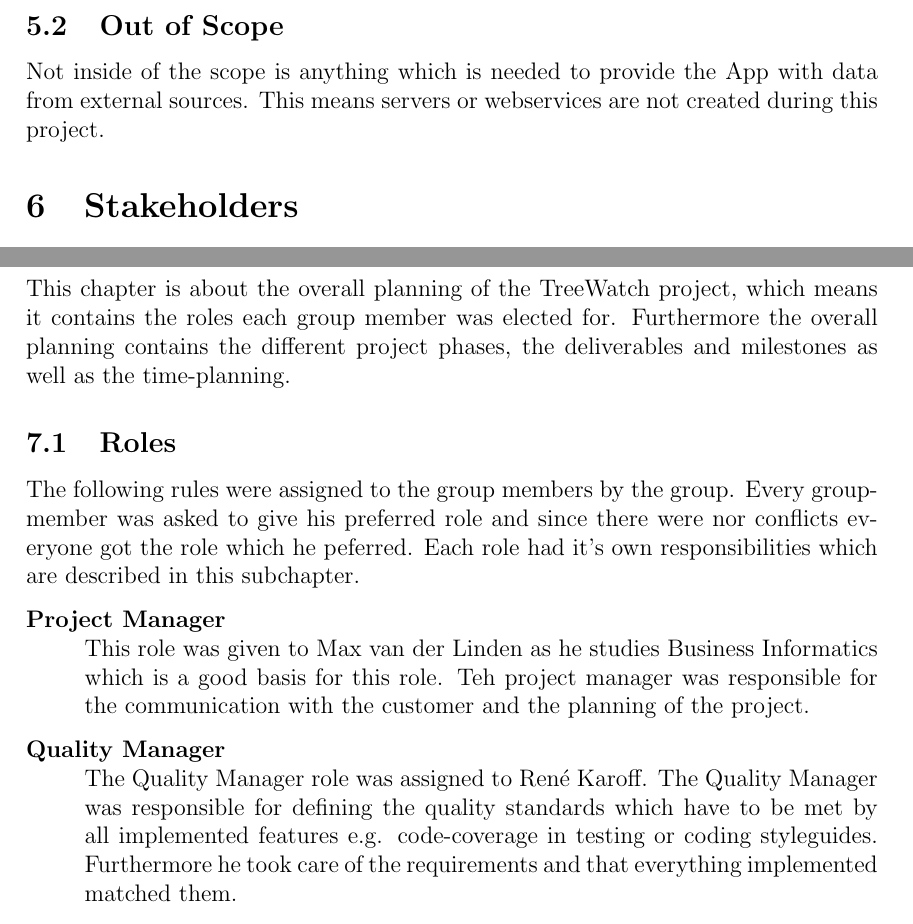
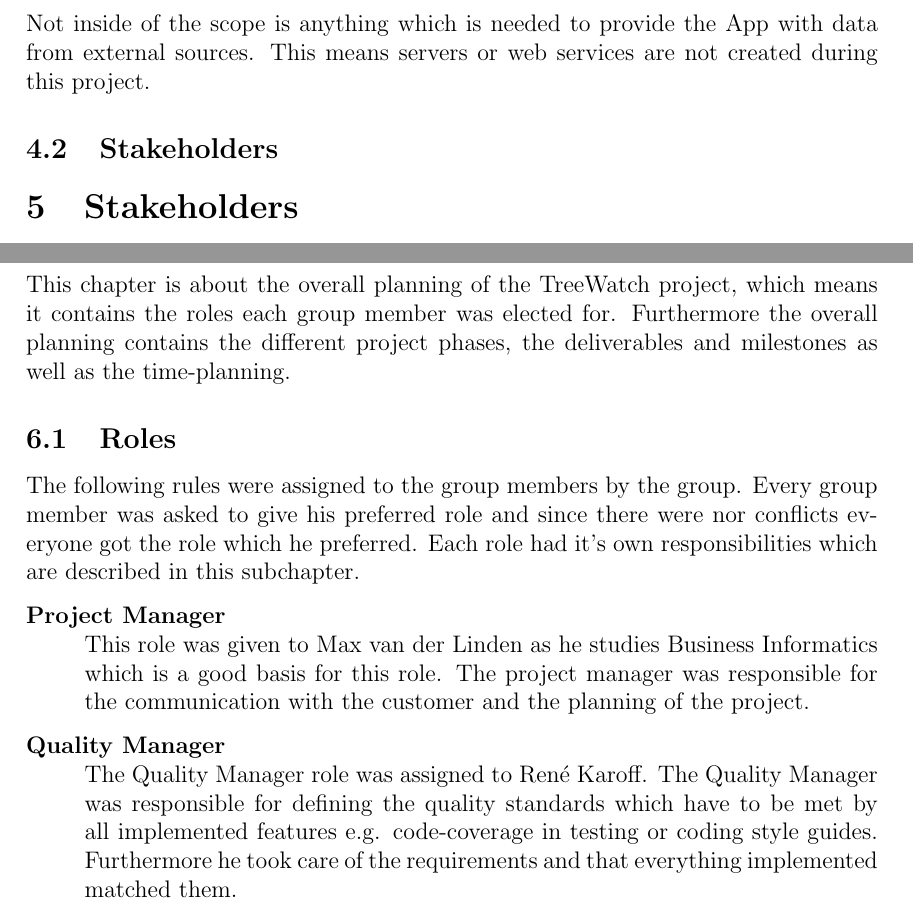
Before and after one commit to TreeWatch/treewatch, a LaTeX document (finalreport/finalreport.tex, which reads finalreport/pages/planning.tex, finalreport/pages/projectdefinition.tex, finalreport/pages/scope.tex): two parts of pages 6 and 7 of 13, joined at a grey line, cut at the place of the change. Compiled offline with pdfLaTeX.

Commit message:
improved structure

```diff
--- a/finalreport/pages/planning.tex
+++ b/finalreport/pages/planning.tex
@@ -1,12 +1,12 @@
 \section{Planning}
 This chapter is about the overall planning of the TreeWatch project, which means it contains the roles each group member was elected for. Furthermore the overall planning contains the different project phases, the deliverables and milestones as well as the time-planning.
 \subsection{Roles}
-The following rules were assigned to the group members by the group. Every groupmember was asked to give his preferred role and since there were nor conflicts everyone got the role which he peferred. Each role had it's own responsibilities which are described in this subchapter.
+The following rules were assigned to the group members by the group. Every group member was asked to give his preferred role and since there were nor conflicts everyone got the role which he preferred. Each role had it's own responsibilities which are described in this subchapter.
 \begin{description}
 	\item[Project Manager] \hfill \\
-	This role was given to Max van der Linden as he studies Business Informatics which is a good basis for this role. Teh project manager was responsible for the communication with the customer and the planning of the project.
+	This role was given to Max van der Linden as he studies Business Informatics which is a good basis for this role. The project manager was responsible for the communication with the customer and the planning of the project.
 	\item[Quality Manager] \hfill \\
-	The Quality Manager  role was assigned to René Karoff. The Quality Manager was responsible for defining the quality standards which have to be met by all implemented features e.g. code-coverage in testing or coding styleguides. Furthermore he took care of the requirements and that everything implemented matched them.
+	The Quality Manager  role was assigned to René Karoff. The Quality Manager was responsible for defining the quality standards which have to be met by all implemented features e.g. code-coverage in testing or coding style guides. Furthermore he took care of the requirements and that everything implemented matched them.
 	\item[Scrum Master] \hfill \\
 	The Scrum Master role was chosen by Ron Gebauer. The Scrum Master was had the task to set up the scrum environment and to solve problems. This means that, if there were problems which kept the group or a group member from working on the project he was about to solve it.
 	\item[Configuration Manager] \hfill \\
--- a/finalreport/pages/projectdefinition.tex
+++ b/finalreport/pages/projectdefinition.tex
@@ -8,2 +10,3 @@ TreeWatch project group will work on the project for 5 months. During this time
 \input{pages/scope}
+\subsection{Stakeholders}
 \input{pages/stakeholders}
--- a/finalreport/pages/scope.tex
+++ b/finalreport/pages/scope.tex
@@ -4,3 +3,3 @@ This section is about what is in scope of this project and what needs to be done
 This document is about analysis, design and implementation of a functional prototype of a mobile App running on iOS and Android.
-\subsection{Out of Scope}
-Not inside of the scope is anything which is needed to provide the App with data from external sources. This means servers or webservices are not created during this project.
+\subsubsection{Out of Scope}
+Not inside of the scope is anything which is needed to provide the App with data from external sources. This means servers or web services are not created during this project.
```
Also changed, not shown: finalreport/pages/deliverables.tex (deleted, +0 -1 lines), finalreport/pages/design.tex (+0 -2 lines), finalreport/pages/milestones.tex (deleted, +0 -1 lines), finalreport/pages/phases.tex (+0 -1 lines), finalreport/pages/riskmanagement.tex (+0 -1 lines), finalreport/pages/planning.tex (9 more changed lines), finalreport/pages/projectdefinition.tex (2 more changed lines), finalreport/pages/scope.tex (3 more changed lines).
